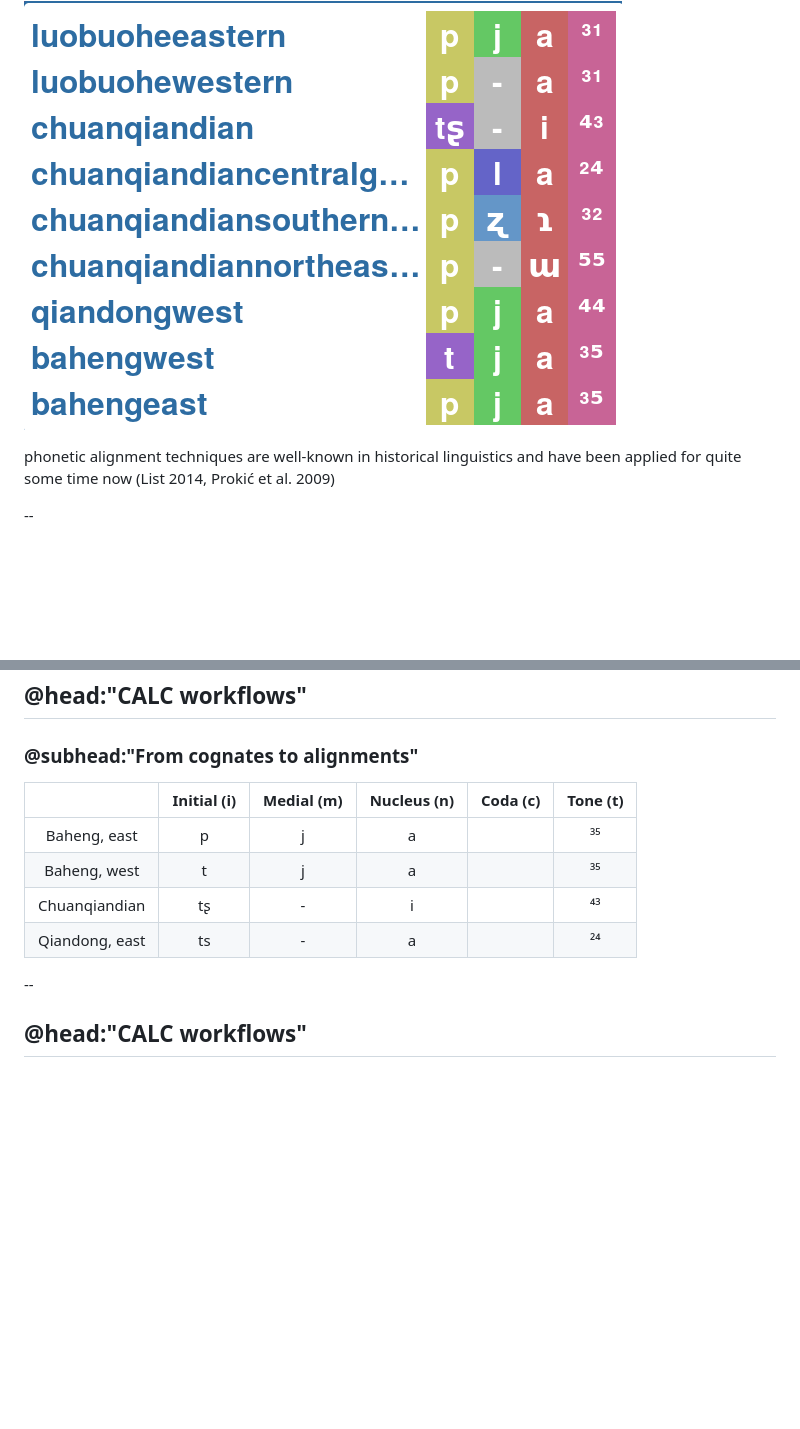
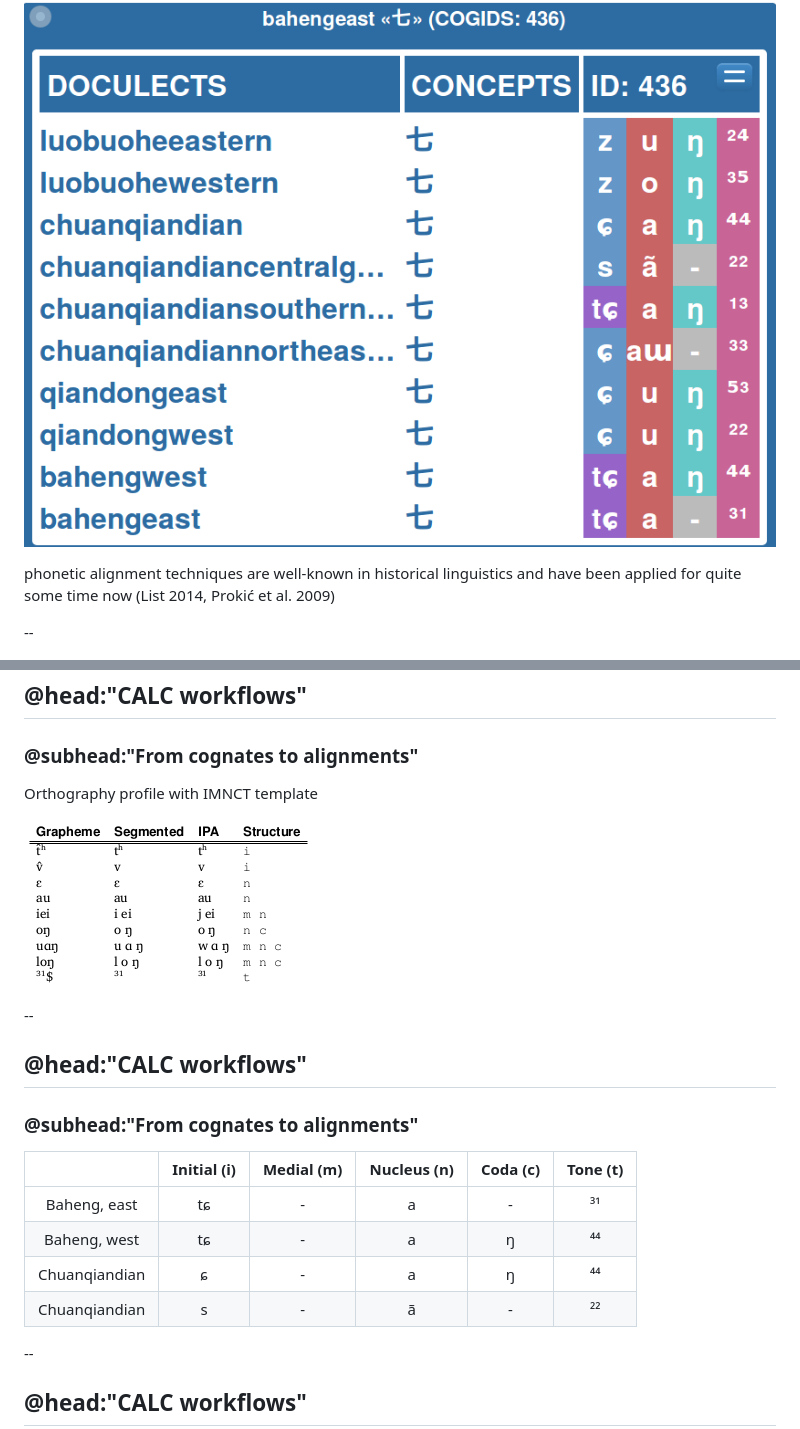
Before and after one commit to lingpy/calc-workflow, a Markdown page: slides/slides.md, 2 parts joined by grey strips. GitHub-like rendering; pictures changed too: slides/img/alignment.png, slides/img/orthography-template.png (added); blank space fills up the shorter version.

Commit message:
update slides and speech scripts

```diff
--- a/slides/slides.md
+++ b/slides/slides.md
@@ -278,12 +278,20 @@ ID  \t DOCULECT       \t CONCEPT \t ENGLISH  \t VALUE      \t IPA         \t TOK
 ## @head:"CALC workflows"
 ### @subhead:"From cognates to alignments"
 
+<p>Orthography profile with IMNCT template</p>
+
+<p align="middle"><img src='img/orthography-template.png' style="width:400px;align:middle;"></img></p>
+
+--
+## @head:"CALC workflows"
+### @subhead:"From cognates to alignments"
+
 |                |    Initial (i)  | Medial (m) |    Nucleus (n)   | Coda (c) | Tone (t)|
 |:--------------:|:---------------:|:----------:|:----------------:|:--------:|:-------:|
-|  Baheng, east  |       p         |    j       |       a          |          |  ³⁵     |
-|  Baheng, west  |       t         |    j       |       a          |          |  ³⁵     |
-|  Chuanqiandian |      tʂ         |    -       |       i          |          |  ⁴³     |
-| Qiandong, east |      ts         |    -       |       a          |          |  ²⁴     |
+|  Baheng, east  |       tɕ              |    -       |      a           |     -    |  ³¹     |
+|  Baheng, west  |       tɕ              |    -       |       a          |     ŋ     |  ⁴⁴     |
+|  Chuanqiandian |        ɕ              |    -       |       a          |    ŋ     |  ⁴⁴     |
+| Chuanqiandian  |        s        |    -       |       ã          |     -   | ²²      |
 
 --
 ## @head:"CALC workflows"
```
Also changed, not shown: other parts of slides/slides.md (+1 -1 lines), 2 other files.
